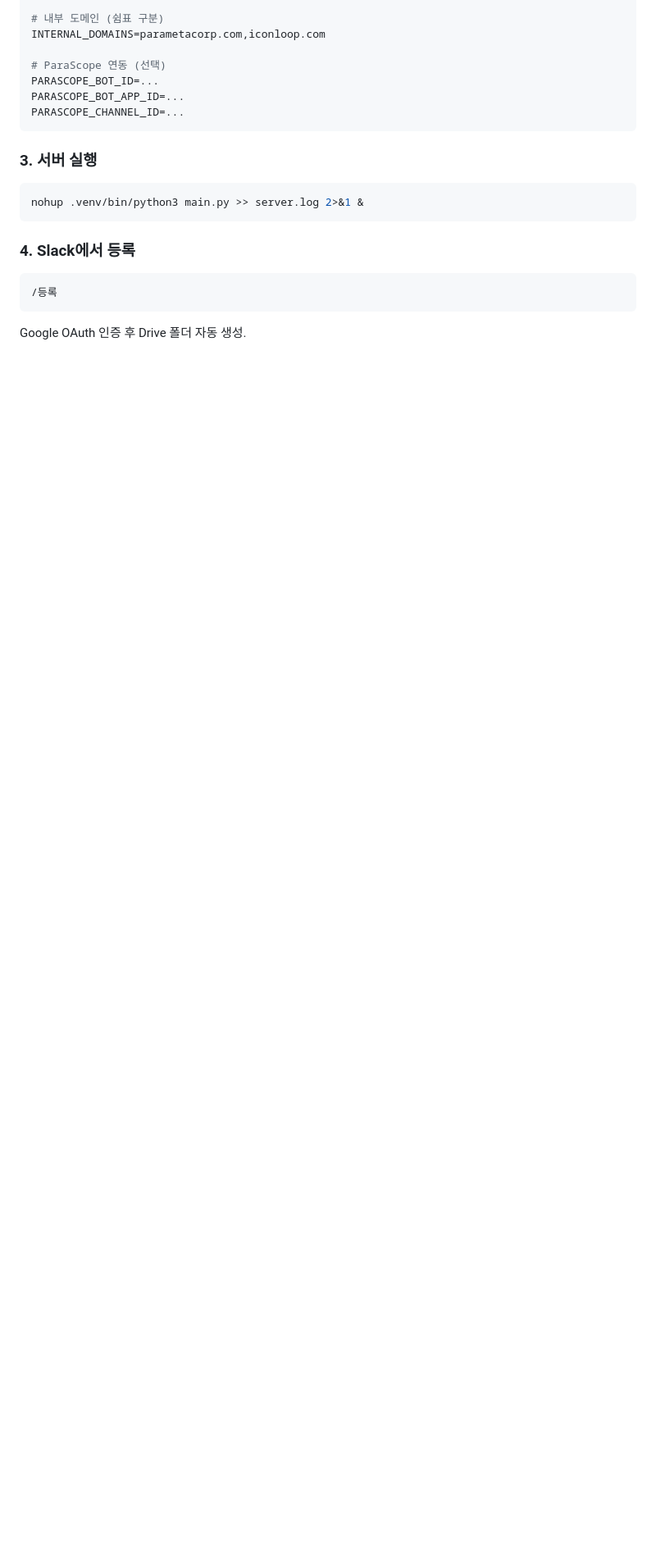
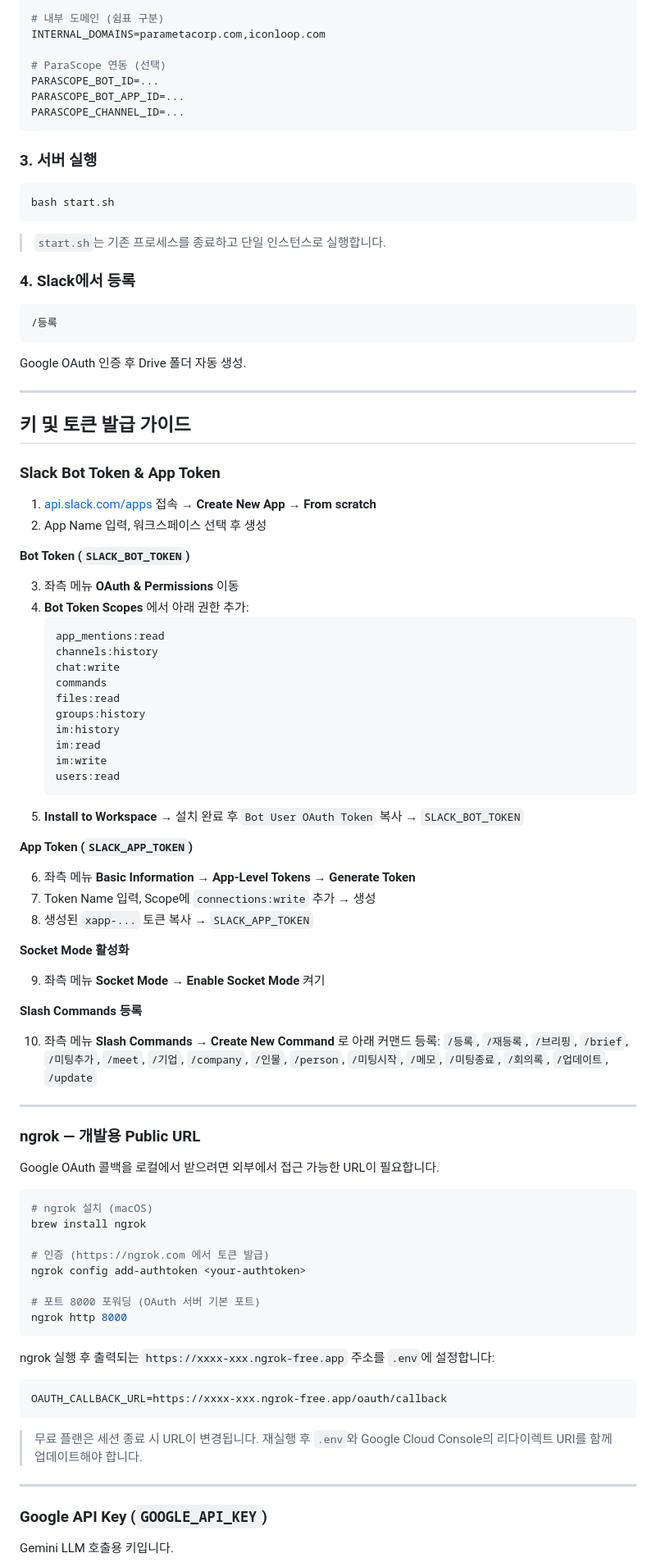
Before and after one commit to gonryu/meeting-agent, a Markdown page: README.md, the part around one of its changes. Shown at 82% size. Drawn GitHub-style; blank space fills up the shorter version.

````diff
--- a/README.md
+++ b/README.md
@@ -81,8 +84,10 @@ PARASCOPE_CHANNEL_ID=...
 ### 3. 서버 실행
 
 ```bash
-nohup .venv/bin/python3 main.py >> server.log 2>&1 &
+bash start.sh
 ```
+
+> `start.sh`는 기존 프로세스를 종료하고 단일 인스턴스로 실행합니다.
 
 ### 4. Slack에서 등록
 
@@ -91,3 +96,77 @@ nohup .venv/bin/python3 main.py >> server.log 2>&1 &
 ```
 
 Google OAuth 인증 후 Drive 폴더 자동 생성.
+
+---
+
+## 키 및 토큰 발급 가이드
+
+### Slack Bot Token & App Token
+
+1. [api.slack.com/apps](https://api.slack.com/apps) 접속 → **Create New App** → **From scratch**
+2. App Name 입력, 워크스페이스 선택 후 생성
+
+**Bot Token (`SLACK_BOT_TOKEN`)**
+
+3. 좌측 메뉴 **OAuth & Permissions** 이동
+4. **Bot Token Scopes** 에서 아래 권한 추가:
+   ```
+   app_mentions:read
+   channels:history
+   chat:write
+   commands
+   files:read
+   groups:history
+   im:history
+   im:read
+   im:write
+   users:read
+   ```
+5. **Install to Workspace** → 설치 완료 후 `Bot User OAuth Token` 복사 → `SLACK_BOT_TOKEN`
+
+**App Token (`SLACK_APP_TOKEN`)**
+
+6. 좌측 메뉴 **Basic Information** → **App-Level Tokens** → **Generate Token**
+7. Token Name 입력, Scope에 `connections:write` 추가 → 생성
+8. 생성된 `xapp-...` 토큰 복사 → `SLACK_APP_TOKEN`
+
+**Socket Mode 활성화**
+
+9. 좌측 메뉴 **Socket Mode** → **Enable Socket Mode** 켜기
+
+**Slash Commands 등록**
+
+10. 좌측 메뉴 **Slash Commands** → **Create New Command** 로 아래 커맨드 등록:
+    `/등록`, `/재등록`, `/브리핑`, `/brief`, `/미팅추가`, `/meet`, `/기업`, `/company`, `/인물`, `/person`, `/미팅시작`, `/메모`, `/미팅종료`, `/회의록`, `/업데이트`, `/update`
+
+---
+
+### ngrok — 개발용 Public URL
+
+Google OAuth 콜백을 로컬에서 받으려면 외부에서 접근 가능한 URL이 필요합니다.
+
+```bash
+# ngrok 설치 (macOS)
+brew install ngrok
+
+# 인증 (https://ngrok.com 에서 토큰 발급)
+ngrok config add-authtoken <your-authtoken>
+
+# 포트 8000 포워딩 (OAuth 서버 기본 포트)
+ngrok http 8000
+```
+
+ngrok 실행 후 출력되는 `https://xxxx-xxx.ngrok-free.app` 주소를 `.env`에 설정합니다:
+
+```env
+OAUTH_CALLBACK_URL=https://xxxx-xxx.ngrok-free.app/oauth/callback
+```
+
+> 무료 플랜은 세션 종료 시 URL이 변경됩니다. 재실행 후 `.env`와 Google Cloud Console의 리다이렉트 URI를 함께 업데이트해야 합니다.
+
+---
+
+### Google API Key (`GOOGLE_API_KEY`)
+
+Gemini LLM 호출용 키입니다.
+
````
Also changed, not shown: other parts of README.md (+83 -15 lines).
